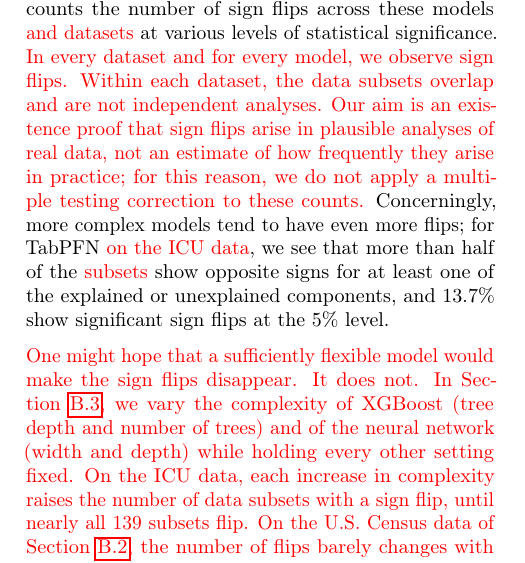
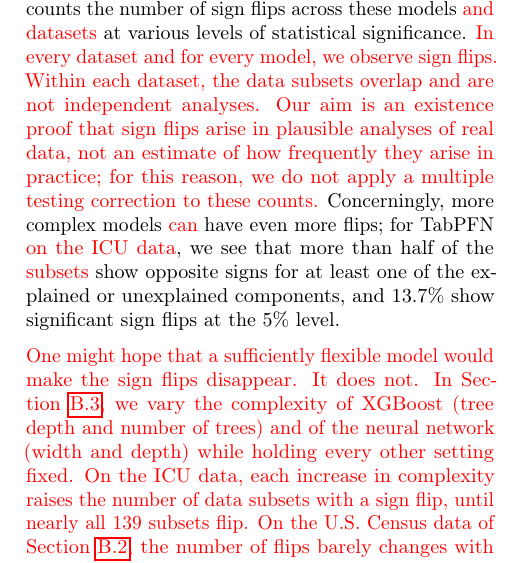
Before and after one commit to manuelquinteroc/OBD_AISTATS27, a LaTeX paper (AISTATS27/OBD_AISTATS.tex, which reads AISTATS27/Sections/03_real_healthcare_example.tex): part of one column of page 4 of 25, cut so that both start at the same text. Compiled offline with pdfLaTeX.

Commit message:
section 3: 'tend to have' -> 'can have'

```diff
--- a/AISTATS27/Sections/03_real_healthcare_example.tex
+++ b/AISTATS27/Sections/03_real_healthcare_example.tex
@@ -42,7 +42,8 @@ We assess statistical significance using $1{,}000$ bootstrap replications.
 \cref{tab:flip_summary_main} counts the number of sign flips across these models \textcolor{red}{and datasets} at various levels of statistical significance.
 \textcolor{red}{In every dataset and for every model, we observe sign flips.}
 \textcolor{red}{Within each dataset, the data subsets overlap and are not independent analyses. Our aim is an existence proof that sign flips arise in plausible analyses of real data, not an estimate of how frequently they arise in practice; for this reason, we do not apply a multiple testing correction to these counts.}
-Concerningly, more complex models tend to have even more flips; for TabPFN \textcolor{red}{on the ICU data}, we see that more than half of the \textcolor{red}{subsets} show opposite signs %REV Concerningly, we see that \emph{every} model contains at least one sign flip, and more complex models tend to have even more flips; for TabPFN, we see that more than  half of the datasets show opposite signs
+Concerningly, more complex models \textcolor{red}{can} have even more flips; %REV tend to
+ for TabPFN \textcolor{red}{on the ICU data}, we see that more than half of the \textcolor{red}{subsets} show opposite signs %REV Concerningly, we see that \emph{every} model contains at least one sign flip, and more complex models tend to have even more flips; for TabPFN, we see that more than  half of the datasets show opposite signs
  for at least one of the explained or unexplained components, and $13.7\%$ show significant sign flips at the $5\%$ level.
 
 \textcolor{red}{One might hope that a sufficiently flexible model would make the sign flips disappear. It does not. In \cref{appendix:complexity}, we vary the complexity of XGBoost (tree depth and number of trees) and of the neural network (width and depth) while holding every other setting fixed. On the ICU data, each increase in complexity raises the number of data subsets with a sign flip, until nearly all $139$ subsets flip. On the U.S.\ Census data of \cref{appendix:us_labor_force}, the number of flips barely changes with complexity, and for one outcome deeper networks flip fewer data subsets. We therefore do not claim a single relationship between model complexity and sign flips; the pattern appears to depend on the data. But in neither dataset does increasing complexity make sign flips go away.}
```
